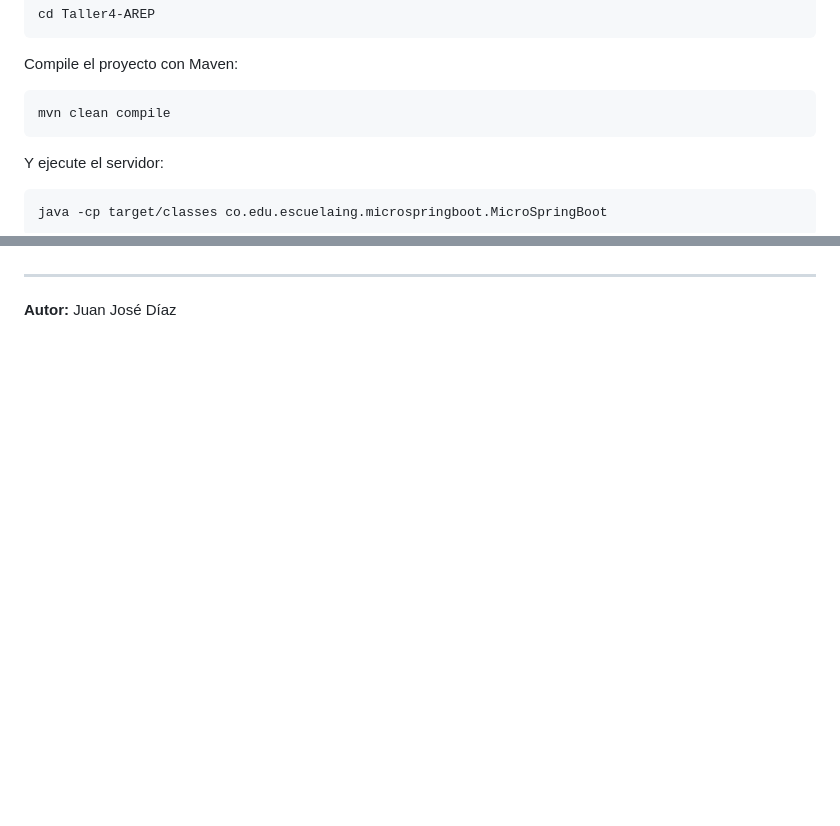
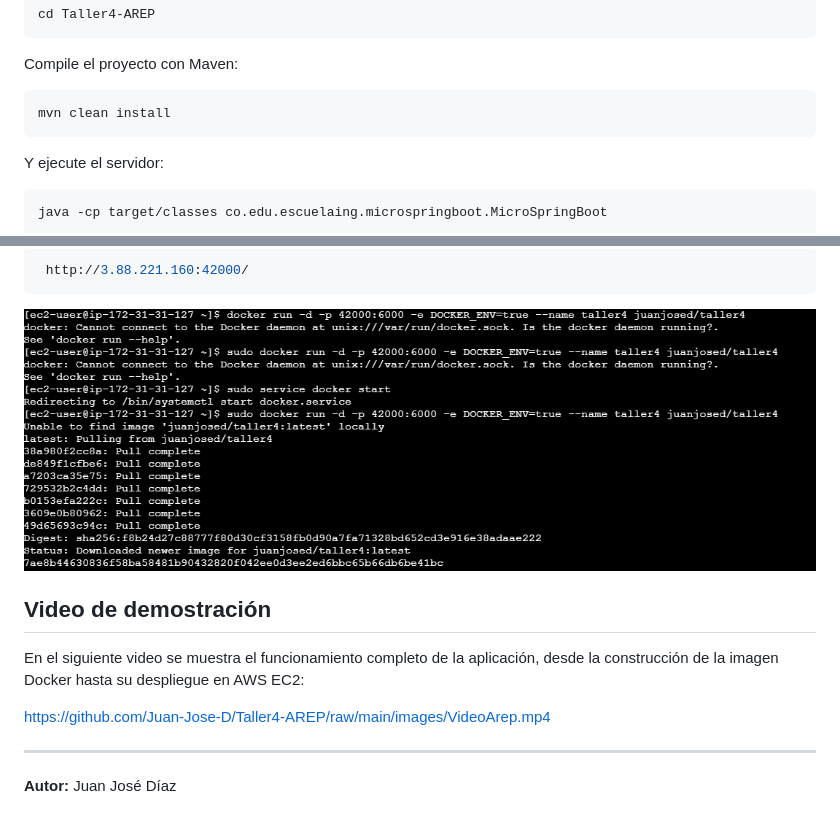
Before and after one commit to Juan-Jose-D/Taller4-AREP, a Markdown page: README.md, 2 parts joined by grey strips. GitHub-like rendering; pictures changed too: images/image-2.png (added); blank space fills up the shorter version.

````diff
--- a/README.md
+++ b/README.md
@@ -105,7 +105,7 @@ cd Taller4-AREP
 Compile el proyecto con Maven:
 
 ```bash
-mvn clean compile
+mvn clean install
 ```
 
 Y ejecute el servidor:
@@ -179,4 +202,14 @@ Esto crea el contenedor de la aplicación y una instancia de MongoDB.
 
+  ```sh
+   http://3.88.221.160:42000/
+   ```
+![alt text](/images/image-2.png)
+
+## Video de demostración
+
+En el siguiente video se muestra el funcionamiento completo de la aplicación, desde la construcción de la imagen Docker hasta su despliegue en AWS EC2:
+
+https://github.com/Juan-Jose-D/Taller4-AREP/raw/main/images/VideoArep.mp4
 
 ---
 
````
Also changed, not shown: other parts of README.md (+28 -5 lines), images/image-1.png (added), images/image.png (added), 6 other files.
